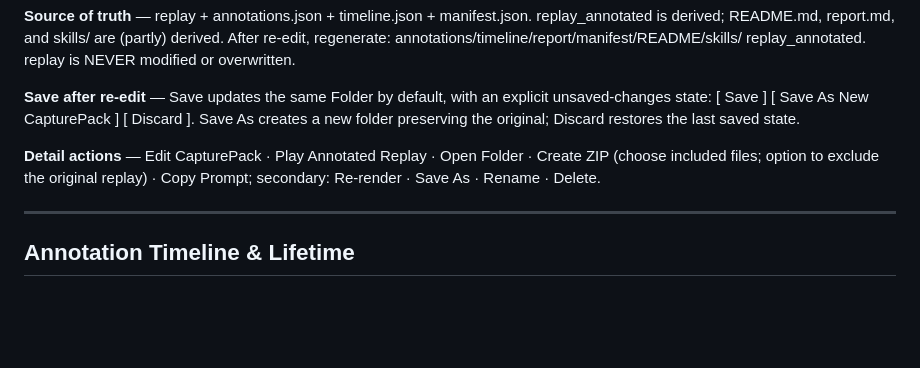
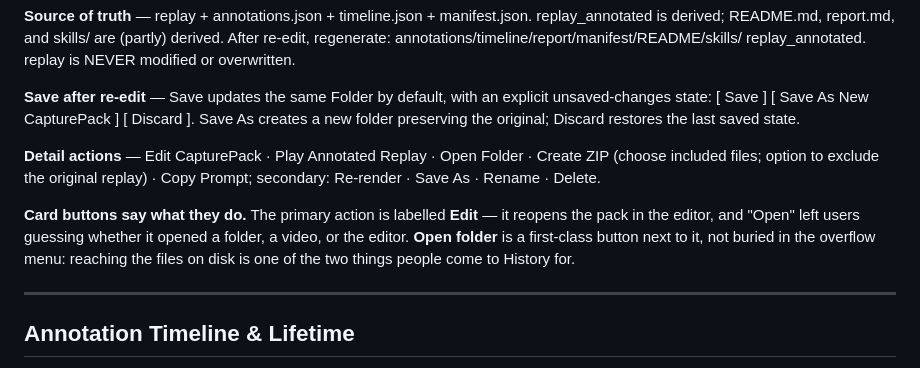
Before and after one commit to r2cuerdame/capturepack, a Markdown page: GOAL.md, the part around the change. GitHub-like rendering; blank space fills up the shorter version.

Commit message:
GOAL: History cards say Edit and Open folder instead of a bare Open
Co-Authored-By: Claude Fable 5 <noreply@anthropic.com>

```diff
--- a/GOAL.md
+++ b/GOAL.md
@@ -781,6 +781,11 @@ a new folder preserving the original; Discard restores the last saved state.
 Create ZIP (choose included files; option to exclude the original replay) · Copy Prompt;
 secondary: Re-render · Save As · Rename · Delete.
 
+**Card buttons say what they do.** The primary action is labelled **Edit** — it reopens the
+pack in the editor, and "Open" left users guessing whether it opened a folder, a video, or
+the editor. **Open folder** is a first-class button next to it, not buried in the overflow
+menu: reaching the files on disk is one of the two things people come to History for.
+
 ---
 
 ## Annotation Timeline & Lifetime
```
